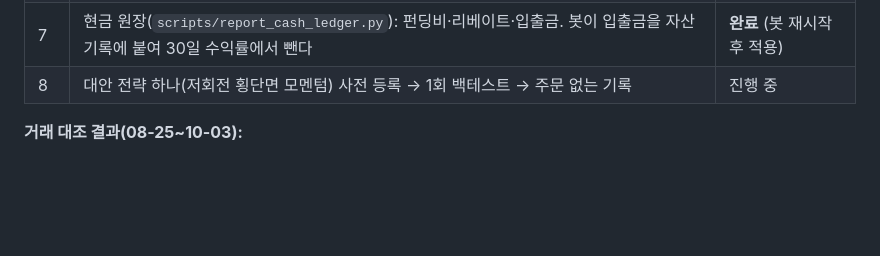
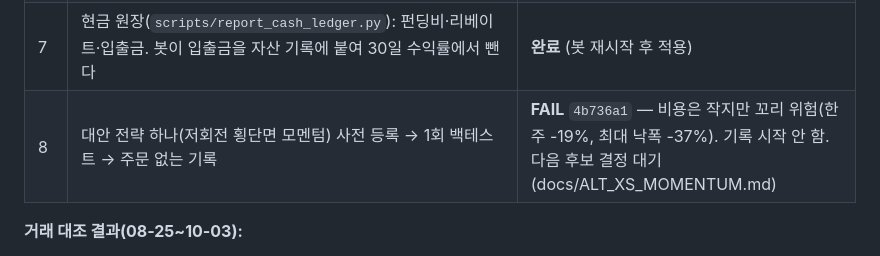
Before and after one commit to yuseok0407-beep/ATT, a Markdown page: NEXT_STEPS.md, the part around the change. GitHub-like rendering; blank space fills up the shorter version.

Commit message:
Mark the momentum alternative as failed in NEXT_STEPS
Co-Authored-By: Claude Opus 5.5 <noreply@anthropic.com>

```diff
--- a/NEXT_STEPS.md
+++ b/NEXT_STEPS.md
@@ -24,7 +24,7 @@
 | 5 | 규칙 동결 → 새 홀드아웃(2026-10-04~) 90일 전진 시험. 판정 기준은 **동결됨**(docs/OBJECTIVE.md "판정 기준") | **진행 중** — 2027-01-02경 판정 |
 | 6 | 실거래-백테스트 거래 대조(`scripts/reconcile_live_vs_backtest.py`) | **완료** — 아래 |
 | 7 | 현금 원장(`scripts/report_cash_ledger.py`): 펀딩비·리베이트·입출금. 봇이 입출금을 자산 기록에 붙여 30일 수익률에서 뺀다 | **완료** (봇 재시작 후 적용) |
-| 8 | 대안 전략 하나(저회전 횡단면 모멘텀) 사전 등록 → 1회 백테스트 → 주문 없는 기록 | 진행 중 |
+| 8 | 대안 전략 하나(저회전 횡단면 모멘텀) 사전 등록 → 1회 백테스트 → 주문 없는 기록 | **FAIL** `4b736a1` — 비용은 작지만 꼬리 위험(한 주 -19%, 최대 낙폭 -37%). 기록 시작 안 함. 다음 후보 결정 대기(docs/ALT_XS_MOMENTUM.md) |
 
 **거래 대조 결과(08-25~10-03):**
 - 실계좌 거래 59건을 같은 가격으로 백테스트에 다시 굴리면 실거래 +20.1R / 백테스트 +19.0R(수수료 전),
```
